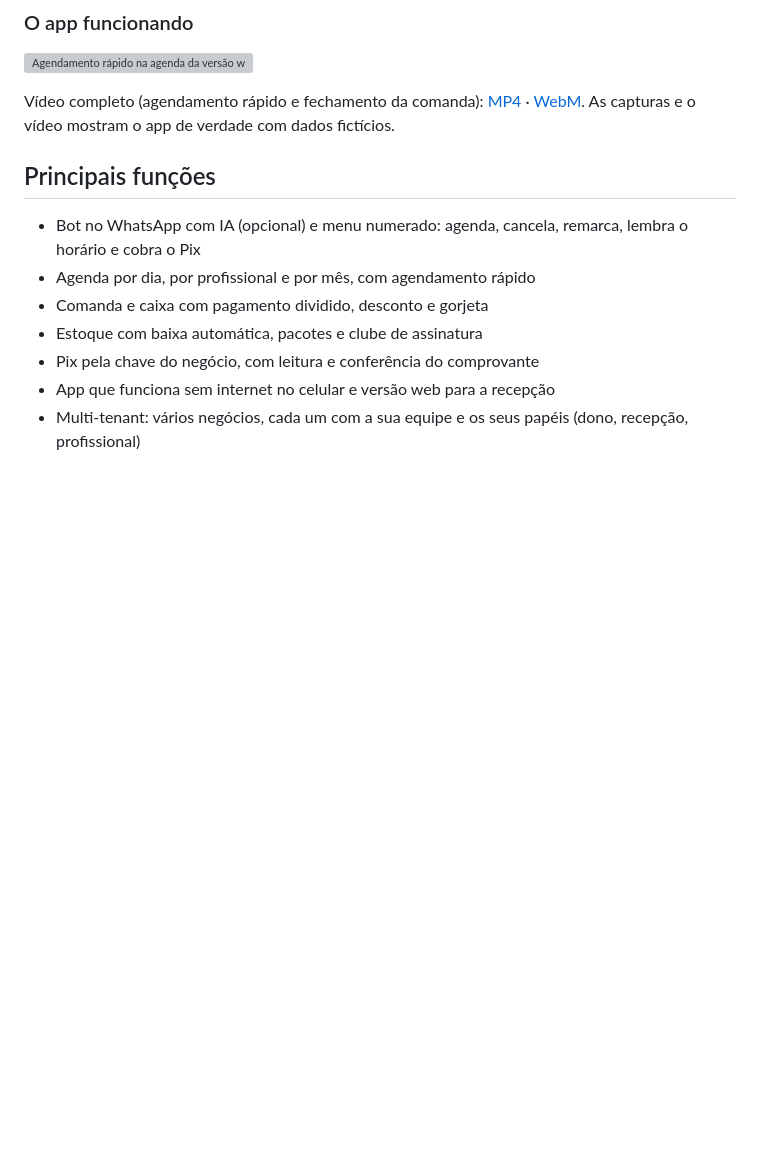
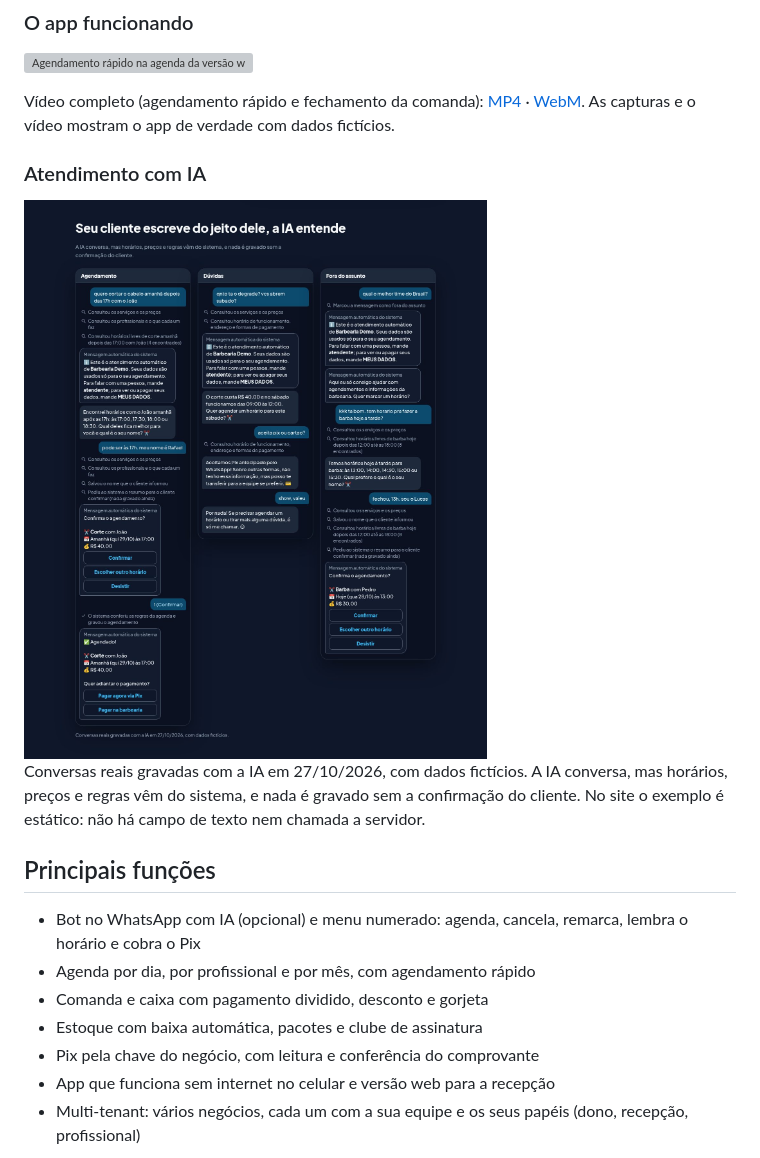
Before and after one commit to souzza-matheus/klipper-site, a Markdown page: README.md, the part around the change. Drawn GitHub-style; pictures changed too: assets/ai-demo/secao-ia-1440.jpg (added); blank space fills up the shorter version; grey boxes are pictures that could not be loaded.

Commit message:
Atualiza site do portfólio (2026-10-27)

```diff
--- a/README.md
+++ b/README.md
@@ -18,6 +18,14 @@ Projeto pessoal de portfólio de Matheus Souza; o **Klipper** é a versão para
 
 Vídeo completo (agendamento rápido e fechamento da comanda): [MP4](assets/app/app.mp4) · [WebM](assets/app/app.webm).
 As capturas e o vídeo mostram o app de verdade com dados fictícios.
+
+### Atendimento com IA
+
+<img src="assets/ai-demo/secao-ia-1440.jpg" width="780" alt="Três conversas reais com a IA: agendamento, dúvidas com erro de digitação e uma pergunta fora do assunto">
+
+Conversas reais gravadas com a IA em 27/10/2026, com dados fictícios. A IA conversa, mas
+horários, preços e regras vêm do sistema, e nada é gravado sem a confirmação do cliente. No site o exemplo é estático:
+não há campo de texto nem chamada a servidor.
 
 ## Principais funções
 
```
Also changed, not shown: 4 other files.
